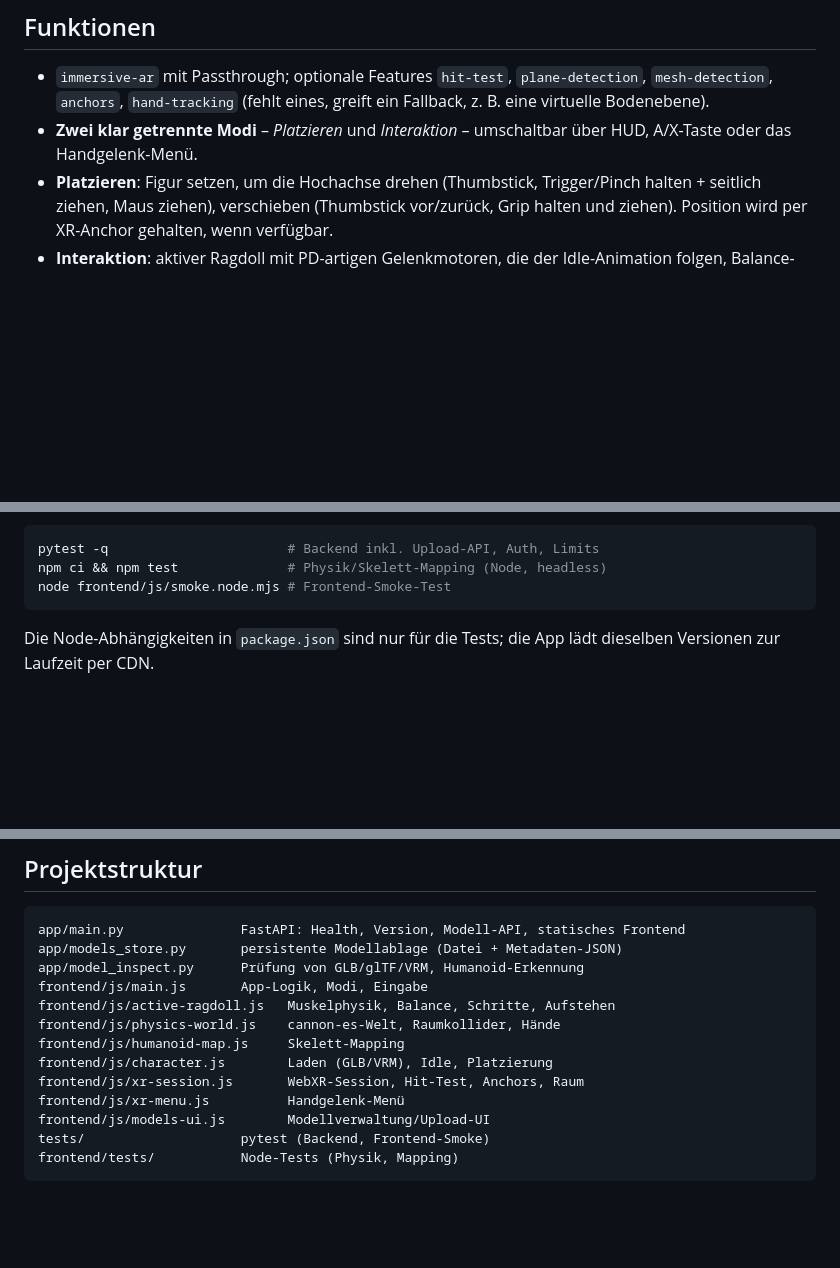
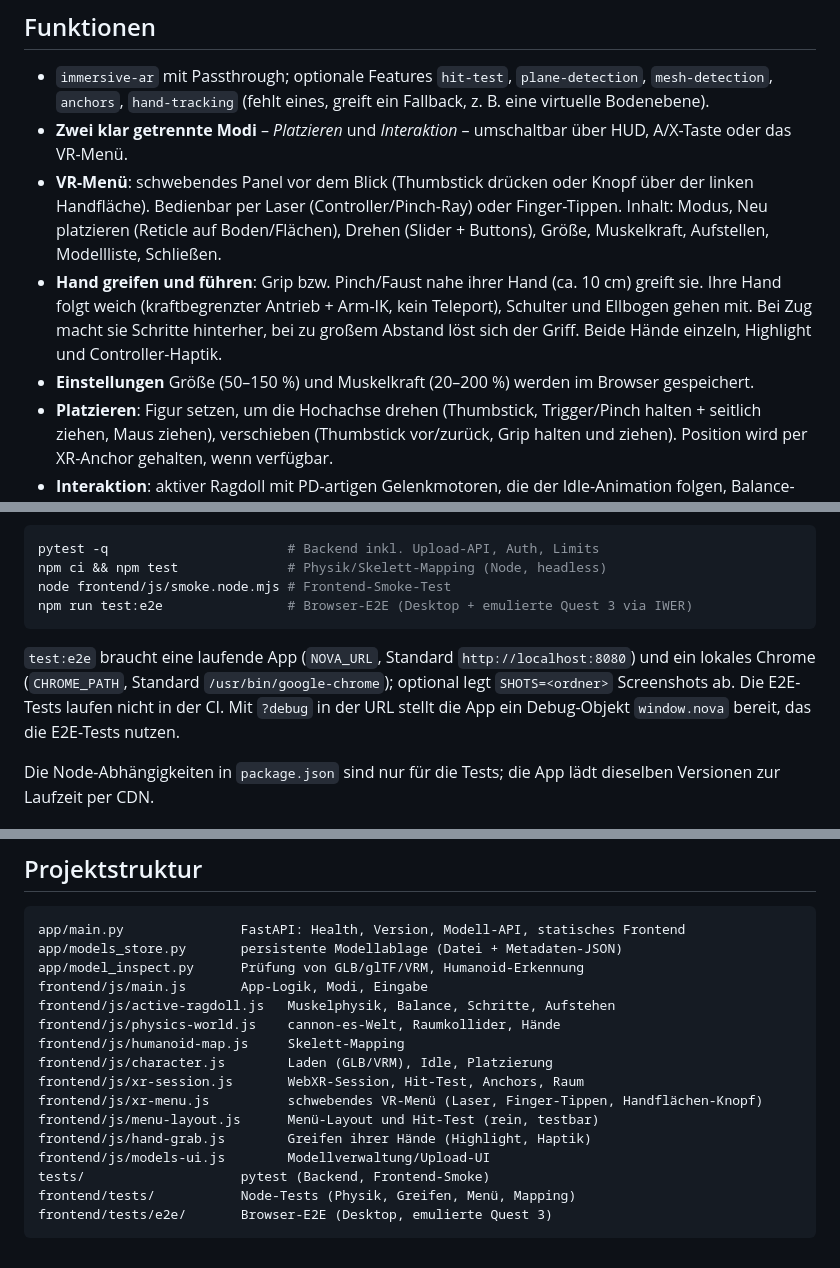
Before and after one commit to L8teNever/nova-xr, a Markdown page: README.md, 3 parts joined by grey strips. GitHub-like rendering; blank space fills up the shorter version.

````diff
--- a/README.md
+++ b/README.md
@@ -9,7 +9,10 @@ WebXR braucht HTTPS (oder localhost). Die öffentliche Basis-URL gehört nur in
 ## Funktionen
 
 - `immersive-ar` mit Passthrough; optionale Features `hit-test`, `plane-detection`, `mesh-detection`, `anchors`, `hand-tracking` (fehlt eines, greift ein Fallback, z. B. eine virtuelle Bodenebene).
-- **Zwei klar getrennte Modi** – *Platzieren* und *Interaktion* – umschaltbar über HUD, A/X-Taste oder das Handgelenk-Menü.
+- **Zwei klar getrennte Modi** – *Platzieren* und *Interaktion* – umschaltbar über HUD, A/X-Taste oder das VR-Menü.
+- **VR-Menü**: schwebendes Panel vor dem Blick (Thumbstick drücken oder Knopf über der linken Handfläche). Bedienbar per Laser (Controller/Pinch-Ray) oder Finger-Tippen. Inhalt: Modus, Neu platzieren (Reticle auf Boden/Flächen), Drehen (Slider + Buttons), Größe, Muskelkraft, Aufstellen, Modellliste, Schließen.
+- **Hand greifen und führen**: Grip bzw. Pinch/Faust nahe ihrer Hand (ca. 10 cm) greift sie. Ihre Hand folgt weich (kraftbegrenzter Antrieb + Arm-IK, kein Teleport), Schulter und Ellbogen gehen mit. Bei Zug macht sie Schritte hinterher, bei zu großem Abstand löst sich der Griff. Beide Hände einzeln, Highlight und Controller-Haptik.
+- **Einstellungen** Größe (50–150 %) und Muskelkraft (20–200 %) werden im Browser gespeichert.
 - **Platzieren**: Figur setzen, um die Hochachse drehen (Thumbstick, Trigger/Pinch halten + seitlich ziehen, Maus ziehen), verschieben (Thumbstick vor/zurück, Grip halten und ziehen). Position wird per XR-Anchor gehalten, wenn verfügbar.
 - **Interaktion**: aktiver Ragdoll mit PD-artigen Gelenkmotoren, die der Idle-Animation folgen, Balance-Regelung, Ausfallschritten und Aufstehen. Stöße per Controller-Ray, Hand/Finger (Hand-Tracking) oder Mausklick. Raumflächen (Boden, Wände, Möbel aus Plane/Mesh-Detection) sind Kollisionskörper.
 - **Eigene Modelle**: Upload von GLB, glTF (eingebettet) und VRM über die Web-Oberfläche (Desktop-tauglich), Auswahl, Umbenennen und Löschen. Das Standardmodell bleibt immer verfügbar.
@@ -129,7 +138,10 @@ Tests:
 pytest -q                       # Backend inkl. Upload-API, Auth, Limits
 npm ci && npm test              # Physik/Skelett-Mapping (Node, headless)
 node frontend/js/smoke.node.mjs # Frontend-Smoke-Test
+npm run test:e2e                # Browser-E2E (Desktop + emulierte Quest 3 via IWER)
 ```
+
+`test:e2e` braucht eine laufende App (`NOVA_URL`, Standard `http://localhost:8080`) und ein lokales Chrome (`CHROME_PATH`, Standard `/usr/bin/google-chrome`); optional legt `SHOTS=<ordner>` Screenshots ab. Die E2E-Tests laufen nicht in der CI. Mit `?debug` in der URL stellt die App ein Debug-Objekt `window.nova` bereit, das die E2E-Tests nutzen.
 
 Die Node-Abhängigkeiten in `package.json` sind nur für die Tests; die App lädt dieselben Versionen zur Laufzeit per CDN.
 
@@ -166,8 +184,11 @@ frontend/js/physics-world.js    cannon-es-Welt, Raumkollider, Hände
 frontend/js/humanoid-map.js     Skelett-Mapping
 frontend/js/character.js        Laden (GLB/VRM), Idle, Platzierung
 frontend/js/xr-session.js       WebXR-Session, Hit-Test, Anchors, Raum
-frontend/js/xr-menu.js          Handgelenk-Menü
+frontend/js/xr-menu.js          schwebendes VR-Menü (Laser, Finger-Tippen, Handflächen-Knopf)
+frontend/js/menu-layout.js      Menü-Layout und Hit-Test (rein, testbar)
+frontend/js/hand-grab.js        Greifen ihrer Hände (Highlight, Haptik)
 frontend/js/models-ui.js        Modellverwaltung/Upload-UI
 tests/                    pytest (Backend, Frontend-Smoke)
-frontend/tests/           Node-Tests (Physik, Mapping)
+frontend/tests/           Node-Tests (Physik, Greifen, Menü, Mapping)
+frontend/tests/e2e/       Browser-E2E (Desktop, emulierte Quest 3)
 ```
````
Also changed, not shown: other parts of README.md (+15 -3 lines).
